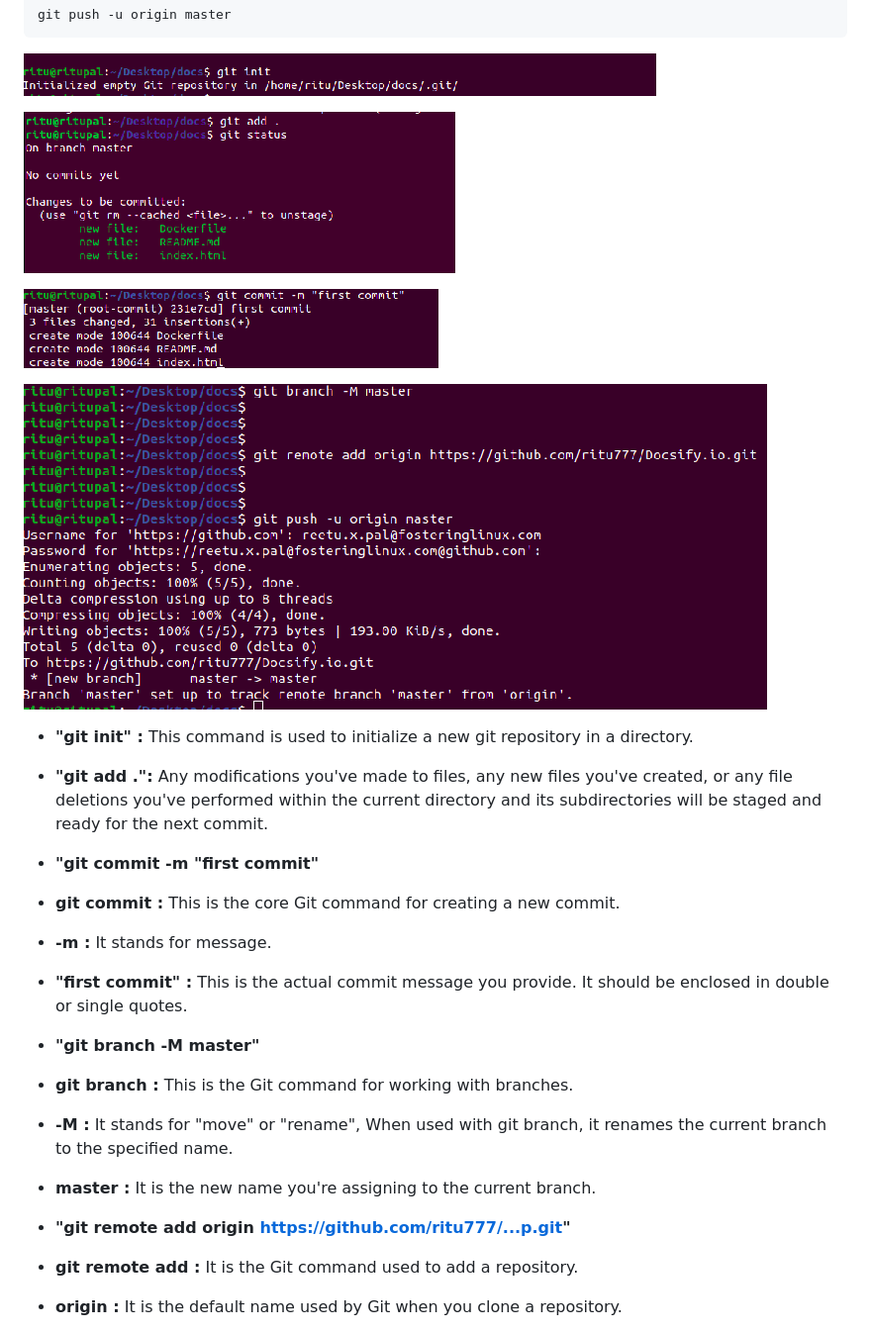
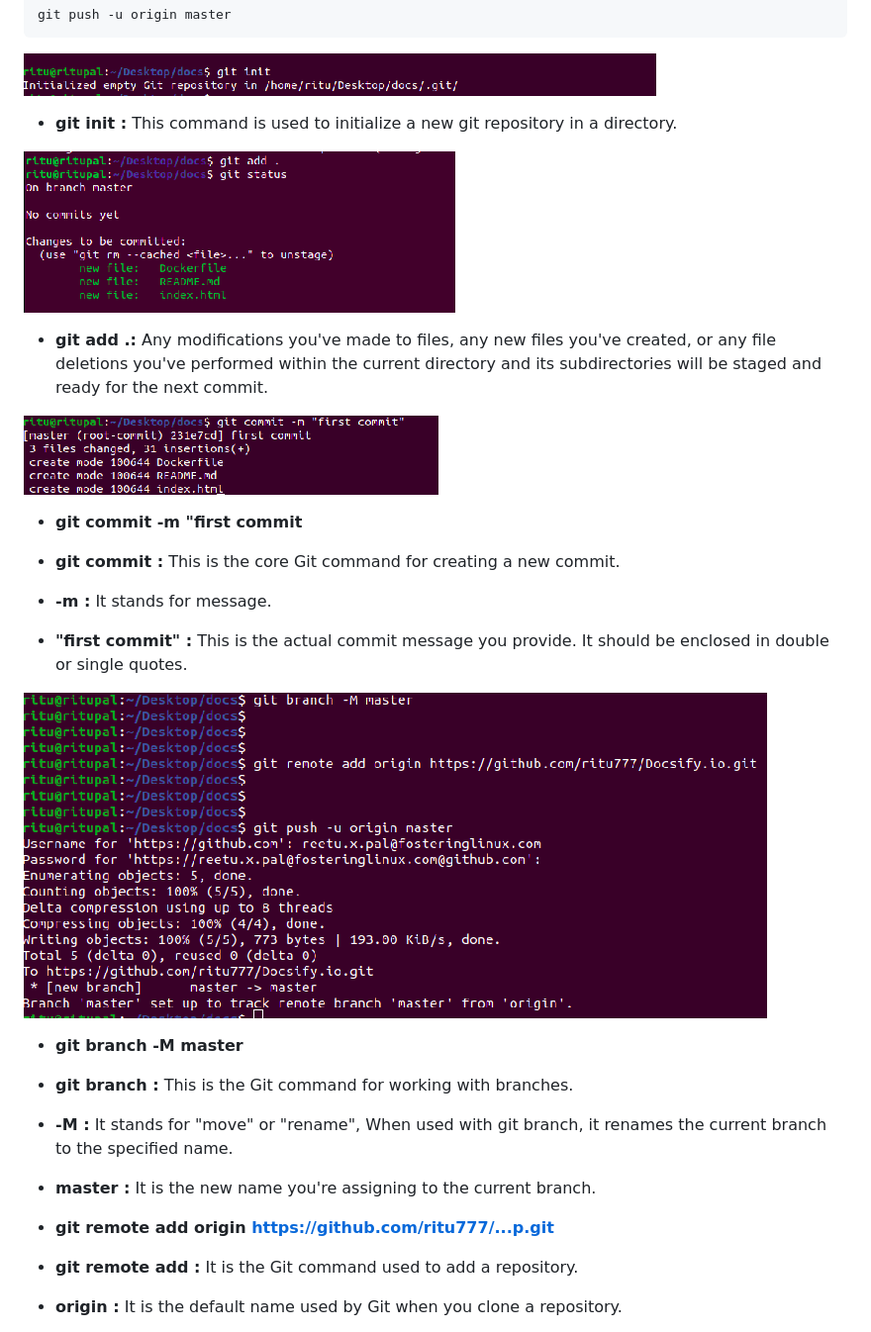
Before and after one commit to ritu777/Docsify.io, a Markdown page: README.md, the part around the change. Shown at 99% size. Rendered like a GitHub page.

```diff
--- a/README.md
+++ b/README.md
@@ -228,18 +228,14 @@ git push -u origin master
 
 
 ![Alt text](init.png)
+- **git init :** This command is used to initialize a new git repository in a directory.
+
 
 ![Alt text](add.png)
+- **git add .:** Any modifications you've made to files, any new files you've created, or any file deletions you've performed within the current directory and its subdirectories will be staged and ready for the next commit.
 
 ![Alt text](commit.png)
-
-![Alt text](branch.png)
-
-- **"git init" :** This command is used to initialize a new git repository in a directory.
-
-- **"git add .":** Any modifications you've made to files, any new files you've created, or any file deletions you've performed within the current directory and its subdirectories will be staged and ready for the next commit.
-
-- **"git commit -m "first commit"**
+- **git commit -m "first commit**
 
 - **git commit :** This is the core Git command for creating a new commit.
 
@@ -247,7 +243,9 @@ git push -u origin master
 
 - **"first commit" :** This is the actual commit message you provide. It should be enclosed in double or single quotes.
 
-- **"git branch -M master"**
+![Alt text](branch.png)
+
+- **git branch -M master**
 
 - **git branch :** This is the Git command for working with branches.
 
@@ -255,7 +253,7 @@ git push -u origin master
 
 -  **master :** It is the new name you're assigning to the current branch.
 
--  **"git remote add origin https://github.com/ritu777/...p.git"**
+-  **git remote add origin https://github.com/ritu777/...p.git**
 
 -  **git remote add :** It is the Git command used to add a repository.
 
```
